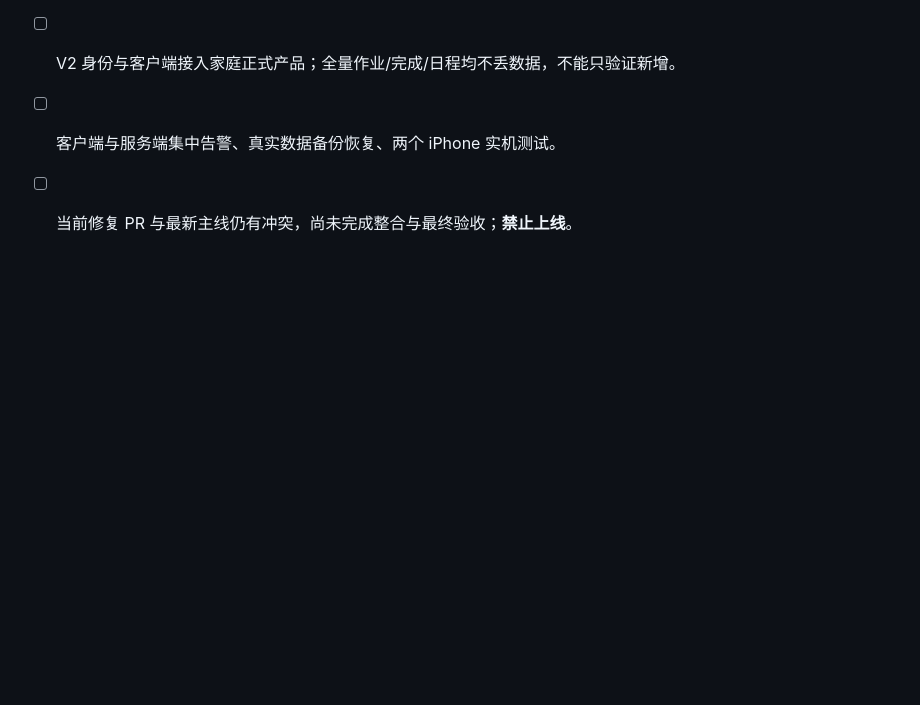
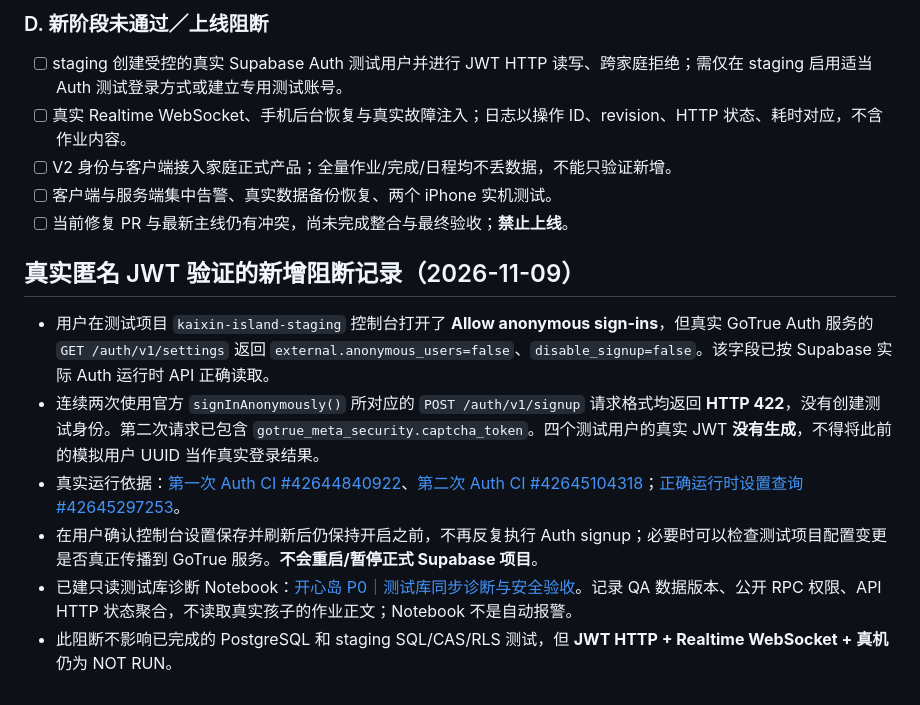
Before and after one commit to MiaZou1991/homework-island-demo, a Markdown page: docs/STAGING_DB_ACCEPTANCE_20261109.md, the part around the change. GitHub-like rendering; blank space fills up the shorter version.

Commit message:
Record real Auth 422 runtime disabled blocker and read-only Supabase staging diagnostic notebook

```diff
--- a/docs/STAGING_DB_ACCEPTANCE_20261109.md
+++ b/docs/STAGING_DB_ACCEPTANCE_20261109.md
@@ -83,3 +83,12 @@
 - [ ] V2 身份与客户端接入家庭正式产品；全量作业/完成/日程均不丢数据，不能只验证新增。
 - [ ] 客户端与服务端集中告警、真实数据备份恢复、两个 iPhone 实机测试。
 - [ ] 当前修复 PR 与最新主线仍有冲突，尚未完成整合与最终验收；**禁止上线**。
+
+## 真实匿名 JWT 验证的新增阻断记录（2026-11-09）
+
+- 用户在测试项目 `kaixin-island-staging` 控制台打开了 **Allow anonymous sign-ins**，但真实 GoTrue Auth 服务的 `GET /auth/v1/settings` 返回 `external.anonymous_users=false`、`disable_signup=false`。该字段已按 Supabase 实际 Auth 运行时 API 正确读取。
+- 连续两次使用官方 `signInAnonymously()` 所对应的 `POST /auth/v1/signup` 请求格式均返回 **HTTP 422**，没有创建测试身份。第二次请求已包含 `gotrue_meta_security.captcha_token`。四个测试用户的真实 JWT **没有生成**，不得将此前的模拟用户 UUID 当作真实登录结果。
+- 真实运行依据：[第一次 Auth CI #42644840922](https://github.com/MiaZou1991/homework-island-demo/actions/runs/42644840922)、[第二次 Auth CI #42645104318](https://github.com/MiaZou1991/homework-island-demo/actions/runs/42645104318)；[正确运行时设置查询 #42645297253](https://github.com/MiaZou1991/homework-island-demo/actions/runs/42645297253)。
+- 在用户确认控制台设置保存并刷新后仍保持开启之前，不再反复执行 Auth signup；必要时可以检查测试项目配置变更是否真正传播到 GoTrue 服务。**不会重启/暂停正式 Supabase 项目**。
+- 已建只读测试库诊断 Notebook：[开心岛 P0｜测试库同步诊断与安全验收](https://supabase.com/dashboard/project/tgnznizqhheiwgdhvwdc/explorer/notebook/cf231dc5-4f01-47dd-af46-a0bcdcce4407)。记录 QA 数据版本、公开 RPC 权限、API HTTP 状态聚合，不读取真实孩子的作业正文；Notebook 不是自动报警。
+- 此阻断不影响已完成的 PostgreSQL 和 staging SQL/CAS/RLS 测试，但 **JWT HTTP + Realtime WebSocket + 真机** 仍为 NOT RUN。
```
